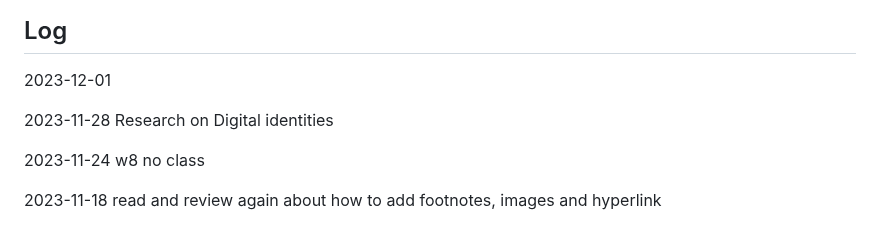
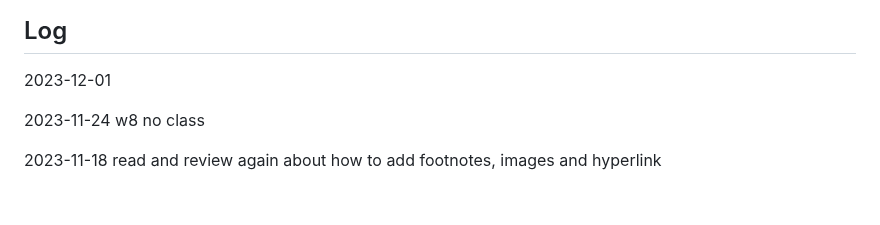
Before and after one commit to khofstadter/CS220AU-DP, a Markdown page: README.md, the part around the change. GitHub-like rendering; blank space fills up the shorter version.

```diff
--- a/README.md
+++ b/README.md
@@ -89,8 +89,6 @@ For Presentation(2023-11-10)
 ## Log
 2023-12-01
 
-2023-11-28 Research on Digital identities
-
 2023-11-24 w8 no class
 
 2023-11-18 read and review again about how to add footnotes, images and hyperlink
```
